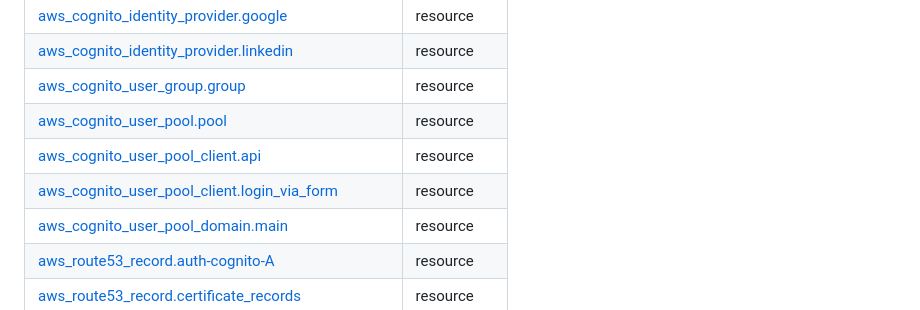
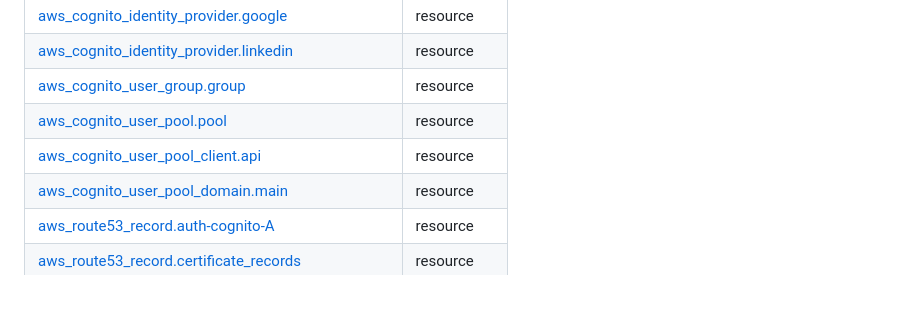
Before and after one commit to tiagoboeing/aws-infrastructure-as-code, a Markdown page: cognito-user-pool/api-docs.md, the part around the change. Drawn GitHub-style.

Commit message:
[skip ci] docs: Update Terraform docs

```diff
--- a/cognito-user-pool/api-docs.md
+++ b/cognito-user-pool/api-docs.md
@@ -26,7 +26,6 @@ No modules.
 | [aws_cognito_user_group.group](https://registry.terraform.io/providers/hashicorp/aws/latest/docs/resources/cognito_user_group) | resource |
 | [aws_cognito_user_pool.pool](https://registry.terraform.io/providers/hashicorp/aws/latest/docs/resources/cognito_user_pool) | resource |
 | [aws_cognito_user_pool_client.api](https://registry.terraform.io/providers/hashicorp/aws/latest/docs/resources/cognito_user_pool_client) | resource |
-| [aws_cognito_user_pool_client.login_via_form](https://registry.terraform.io/providers/hashicorp/aws/latest/docs/resources/cognito_user_pool_client) | resource |
 | [aws_cognito_user_pool_domain.main](https://registry.terraform.io/providers/hashicorp/aws/latest/docs/resources/cognito_user_pool_domain) | resource |
 | [aws_route53_record.auth-cognito-A](https://registry.terraform.io/providers/hashicorp/aws/latest/docs/resources/route53_record) | resource |
 | [aws_route53_record.certificate_records](https://registry.terraform.io/providers/hashicorp/aws/latest/docs/resources/route53_record) | resource |
```
